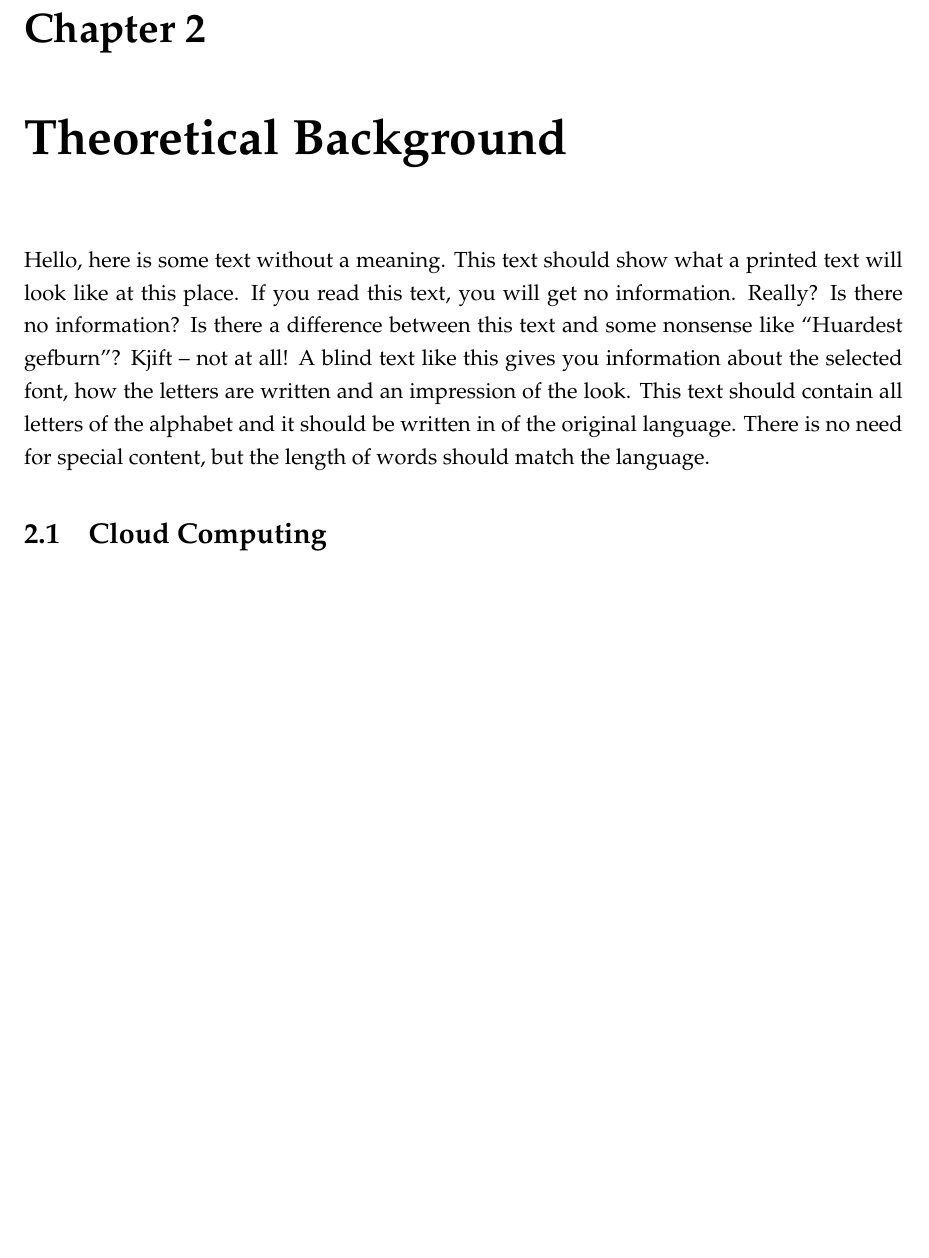
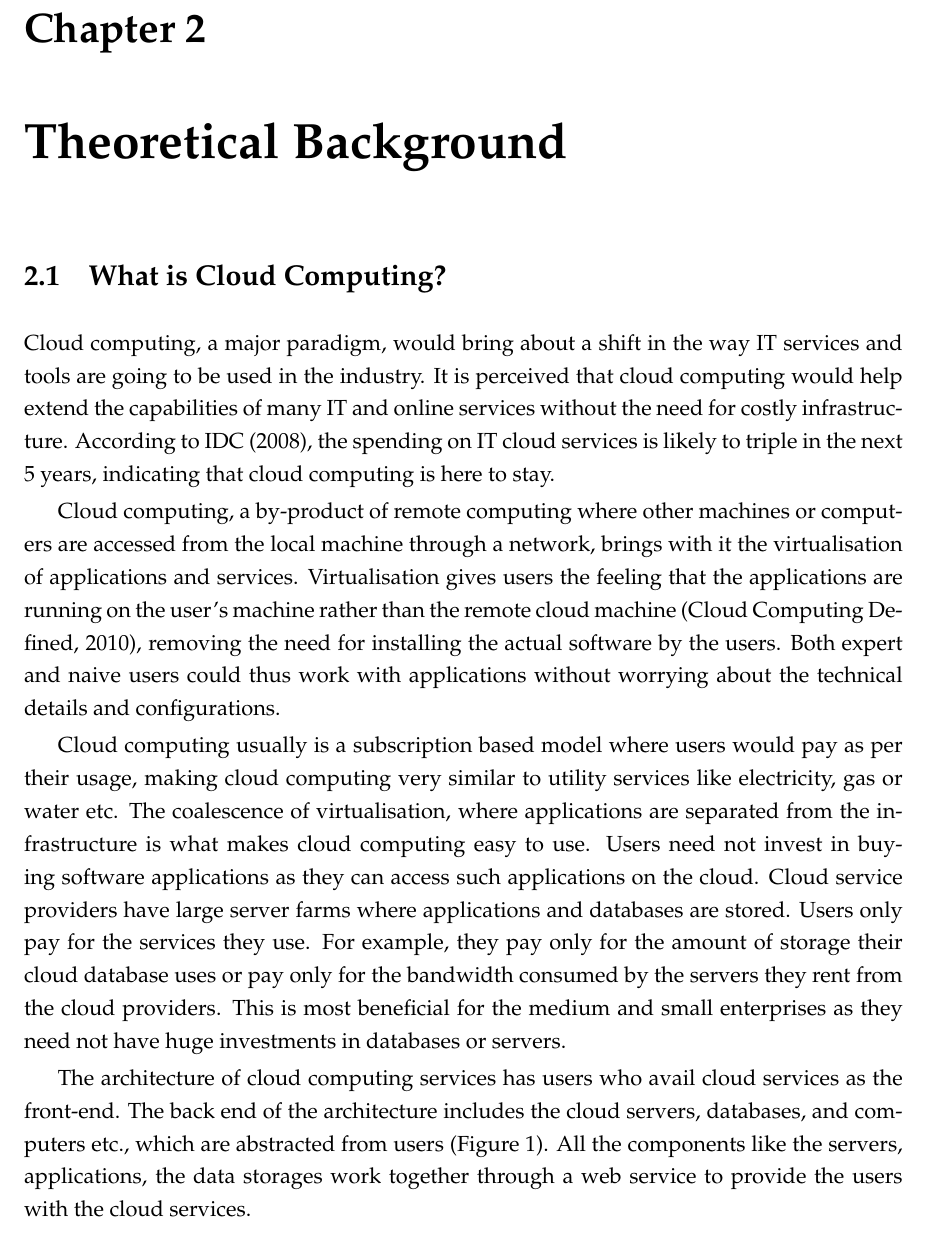
Before and after one commit to harshasraja/mscthesis, a LaTeX thesis (tex/mscthesis/main.tex, which reads tex/mscthesis/chapter/background.tex): part of page 9 of 17, cut so that both start at the same text, the shorter picture padded with empty space. Compiled offline with pdfLaTeX.

Commit message:
LaTeX one

```diff
--- a/tex/mscthesis/chapter/background.tex
+++ b/tex/mscthesis/chapter/background.tex
@@ -1,8 +1,44 @@
+%बोबिठ्
 \chapter{Theoretical Background}
 
-\blindtext
 
-\section{Cloud Computing}
+
+\section{What is Cloud Computing?}
+ Cloud computing, a major paradigm, would bring
+about a shift in the way IT services and tools are going to be used in the
+industry. It is perceived that cloud computing would help extend the
+capabilities of many IT and online services without the need for costly
+infrastructure. According to IDC (2008), the spending on IT cloud services is
+likely to triple in the next 5 years, indicating that cloud computing is here to
+stay.
+
+Cloud computing, a by-product of remote computing where other machines or
+computers are accessed from the local machine through a network, brings with it
+the virtualisation of applications and services. Virtualisation gives users the
+feeling that the applications are running on the user's machine rather than the
+remote cloud machine (Cloud Computing Defined, 2010), removing the need for
+installing the actual software by the users. Both expert and naive users could
+thus work with applications without worrying about the technical details and
+configurations.
+
+Cloud computing usually is a subscription based model where users would pay as
+per their usage, making cloud computing very similar to utility services like
+electricity, gas or water etc. The coalescence of virtualisation, where
+applications are separated from the infrastructure is what makes cloud computing
+easy to use. Users need not invest in buying software applications as they can
+access such applications on the cloud. Cloud service providers have large server
+farms where applications and databases are stored. Users only pay for the
+services they use. For example, they pay only for the amount of storage their
+cloud database uses or pay only for the bandwidth consumed by the servers they
+rent from the cloud providers. This is most beneficial for the medium and small
+enterprises as they need not have huge investments in databases or servers.
+
+The architecture of cloud computing services has users who avail cloud services
+as the front-end. The back end of the architecture includes the cloud servers,
+databases, and computers etc., which are abstracted from users (Figure 1). All
+the components like the servers, applications, the data storages work together
+through a web service to provide the users with the cloud services.
+
 
 	This is how you cite in \LaTeX,
 	According to \citet{pso:rapso:rada-vilela11}\ldots.
--- a/tex/mscthesis/main.tex
+++ b/tex/mscthesis/main.tex
@@ -12,8 +12,8 @@
 
 %% These are standard LaTeX definitions for the document
 %%
-\title{Cloud Computing}
-\author{Harsha Raja}
+\title{Data Storage in Cloud Computing}
+\author{Harsha Subramania Raja}
 
 %% This file can be used for creating a wide range of reports
 %%  across various Schools
@@ -34,7 +34,7 @@
 % You should specifiy your supervisor here with
 %     \supervisor{Firstname Lastname}
 % use \supervisors if there are more than one supervisor
-\supervisor{Pavle}
+\supervisor{Dr. Pavle Mogin}
 % Unless you've used the bschonscomp or mcompsci
 %  options above use
 % \otherdegree{MSc in Computer Science}
```
Also changed, not shown: tex/mscthesis/main.tex (48 more changed lines), 1 other file.
